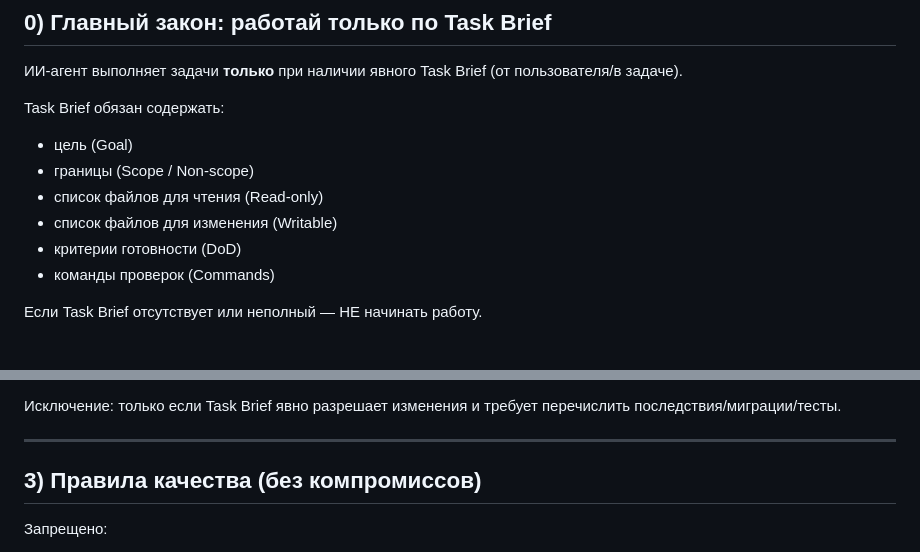
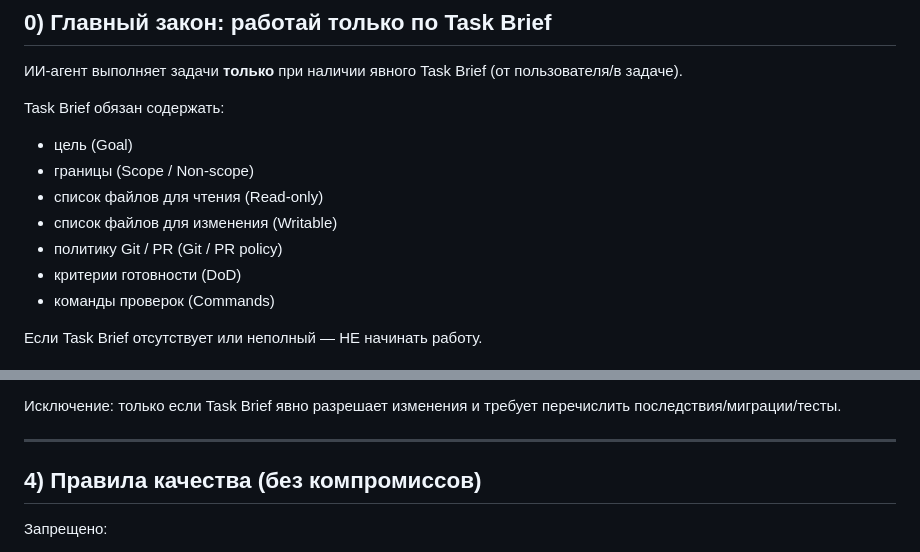
Before and after one commit to AndewAksar/TODO-Application, a Markdown page: AGENTS.md, 2 parts joined by grey strips. Rendered like a GitHub page.

```diff
--- a/AGENTS.md
+++ b/AGENTS.md
@@ -14,6 +14,7 @@ Task Brief обязан содержать:
 - границы (Scope / Non-scope)
 - список файлов для чтения (Read-only)
 - список файлов для изменения (Writable)
+- политику Git / PR (Git / PR policy)
 - критерии готовности (DoD)
 - команды проверок (Commands)
 
@@ -54,7 +74,7 @@ Task Brief обязан содержать:
 
 ---
 
-## 3) Правила качества (без компромиссов)
+## 4) Правила качества (без компромиссов)
 Запрещено:
 - ослаблять существующие тесты/ассерты ради “зелёного”
 - удалять тесты без явного разрешения
```
Also changed, not shown: other parts of AGENTS.md (+29 -5 lines).
